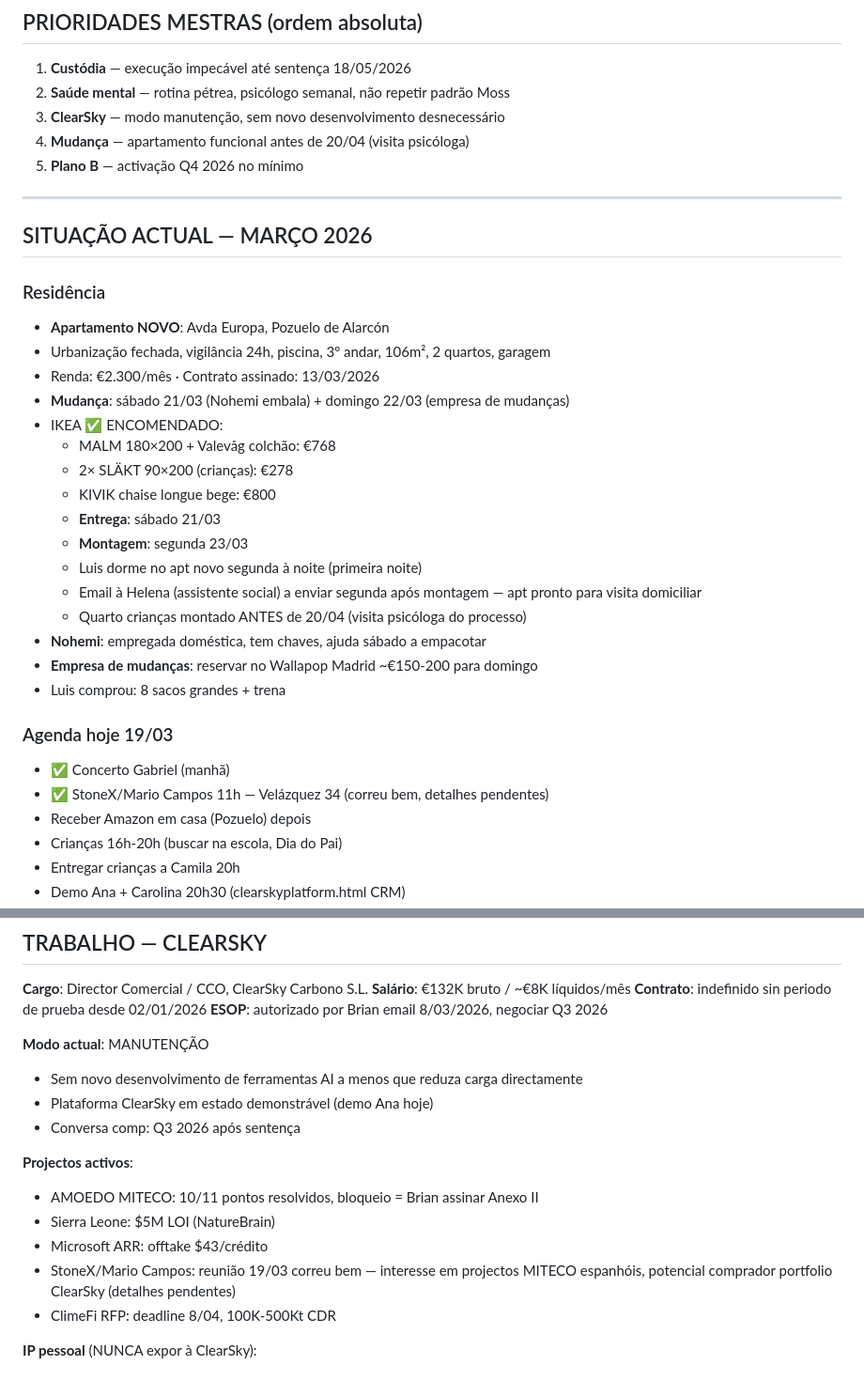
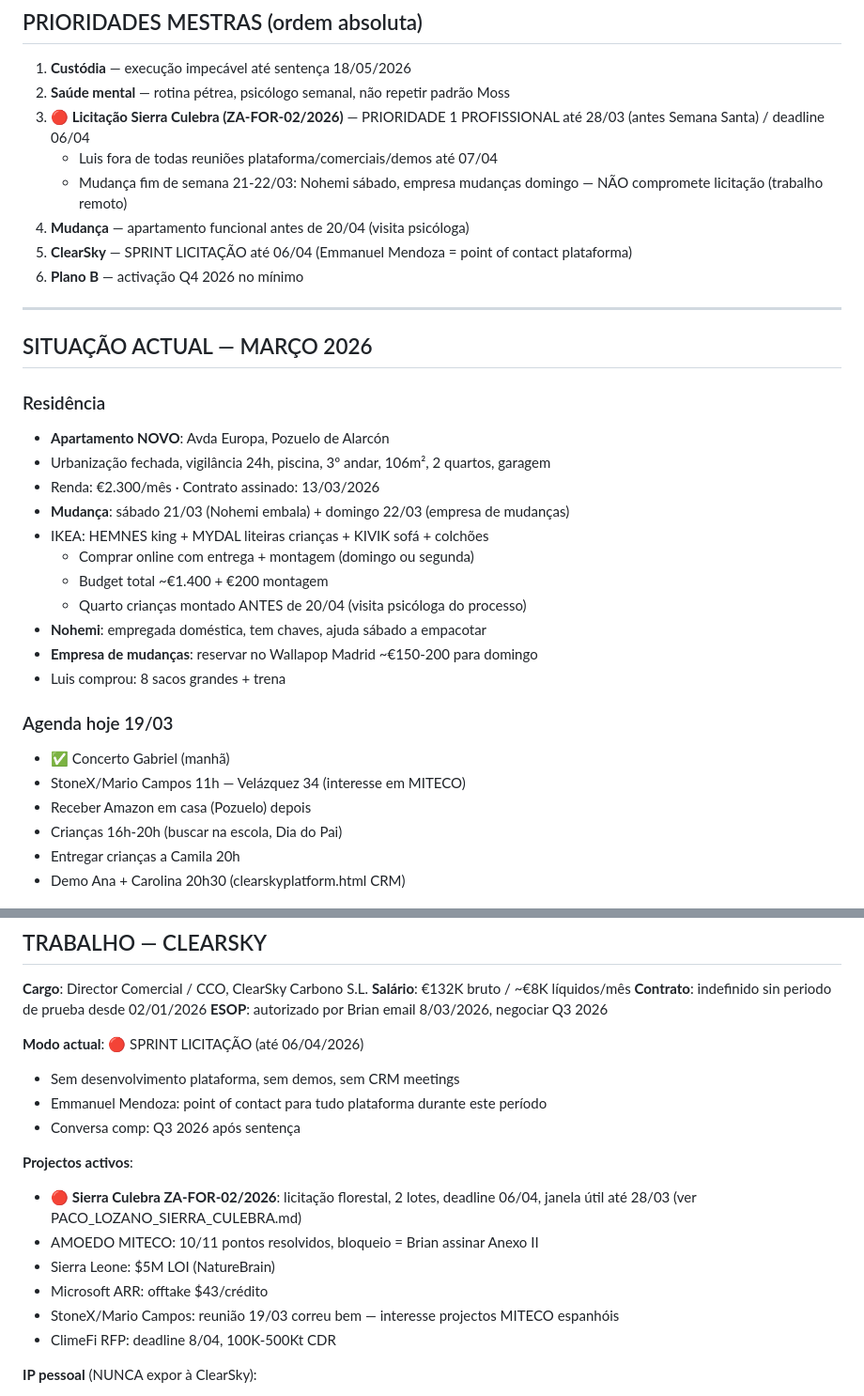
Before and after one commit to luisfelipeadaime-lang/oga-tools, a Markdown page: LIFE_SYSTEM.md, 2 parts joined by grey strips. Shown at 94% size. GitHub-like rendering.

Commit message:
life: LIFE_SYSTEM.md updated 19/03 — Sierra Culebra licitação sprint mode, priorities reordered
Co-Authored-By: Claude Opus 4.6 <noreply@anthropic.com>

```diff
--- a/LIFE_SYSTEM.md
+++ b/LIFE_SYSTEM.md
@@ -8,9 +8,12 @@
 
 1. **Custódia** — execução impecável até sentença 18/05/2026
 2. **Saúde mental** — rotina pétrea, psicólogo semanal, não repetir padrão Moss
-3. **ClearSky** — modo manutenção, sem novo desenvolvimento desnecessário
+3. **🔴 Licitação Sierra Culebra (ZA-FOR-02/2026)** — PRIORIDADE 1 PROFISSIONAL até 28/03 (antes Semana Santa) / deadline 06/04
+   - Luis fora de todas reuniões plataforma/comerciais/demos até 07/04
+   - Mudança fim de semana 21-22/03: Nohemi sábado, empresa mudanças domingo — NÃO compromete licitação (trabalho remoto)
 4. **Mudança** — apartamento funcional antes de 20/04 (visita psicóloga)
-5. **Plano B** — activação Q4 2026 no mínimo
+5. **ClearSky** — SPRINT LICITAÇÃO até 06/04 (Emmanuel Mendoza = point of contact plataforma)
+6. **Plano B** — activação Q4 2026 no mínimo
 
 ---
 
@@ -21,14 +24,9 @@
 - Urbanização fechada, vigilância 24h, piscina, 3º andar, 106m², 2 quartos, garagem
 - Renda: €2.300/mês · Contrato assinado: 13/03/2026
 - **Mudança**: sábado 21/03 (Nohemi embala) + domingo 22/03 (empresa de mudanças)
-- IKEA ✅ ENCOMENDADO:
-  - MALM 180×200 + Valevåg colchão: €768
-  - 2× SLÄKT 90×200 (crianças): €278
-  - KIVIK chaise longue bege: €800
-  - **Entrega**: sábado 21/03
-  - **Montagem**: segunda 23/03
-  - Luis dorme no apt novo segunda à noite (primeira noite)
-  - Email à Helena (assistente social) a enviar segunda após montagem — apt pronto para visita domiciliar
+- IKEA: HEMNES king + MYDAL liteiras crianças + KIVIK sofá + colchões
+  - Comprar online com entrega + montagem (domingo ou segunda)
+  - Budget total ~€1.400 + €200 montagem
   - Quarto crianças montado ANTES de 20/04 (visita psicóloga do processo)
 - **Nohemi**: empregada doméstica, tem chaves, ajuda sábado a empacotar
 - **Empresa de mudanças**: reservar no Wallapop Madrid ~€150-200 para domingo
@@ -36,7 +34,7 @@
 
 ### Agenda hoje 19/03
 - ✅ Concerto Gabriel (manhã)
-- ✅ StoneX/Mario Campos 11h — Velázquez 34 (correu bem, detalhes pendentes)
+- StoneX/Mario Campos 11h — Velázquez 34 (interesse em MITECO)
 - Receber Amazon em casa (Pozuelo) depois
 - Crianças 16h-20h (buscar na escola, Dia do Pai)
 - Entregar crianças a Camila 20h
@@ -119,16 +117,17 @@
 **Contrato**: indefinido sin periodo de prueba desde 02/01/2026
 **ESOP**: autorizado por Brian email 8/03/2026, negociar Q3 2026
 
-**Modo actual**: MANUTENÇÃO
-- Sem novo desenvolvimento de ferramentas AI a menos que reduza carga directamente
-- Plataforma ClearSky em estado demonstrável (demo Ana hoje)
+**Modo actual**: 🔴 SPRINT LICITAÇÃO (até 06/04/2026)
+- Sem desenvolvimento plataforma, sem demos, sem CRM meetings
+- Emmanuel Mendoza: point of contact para tudo plataforma durante este período
 - Conversa comp: Q3 2026 após sentença
 
 **Projectos activos**:
+- 🔴 **Sierra Culebra ZA-FOR-02/2026**: licitação florestal, 2 lotes, deadline 06/04, janela útil até 28/03 (ver PACO_LOZANO_SIERRA_CULEBRA.md)
 - AMOEDO MITECO: 10/11 pontos resolvidos, bloqueio = Brian assinar Anexo II
 - Sierra Leone: $5M LOI (NatureBrain)
 - Microsoft ARR: offtake $43/crédito
-- StoneX/Mario Campos: reunião 19/03 correu bem — interesse em projectos MITECO espanhóis, potencial comprador portfolio ClearSky (detalhes pendentes)
+- StoneX/Mario Campos: reunião 19/03 correu bem — interesse projectos MITECO espanhóis
 - ClimeFi RFP: deadline 8/04, 100K-500Kt CDR
 
 **IP pessoal** (NUNCA expor à ClearSky):
```
